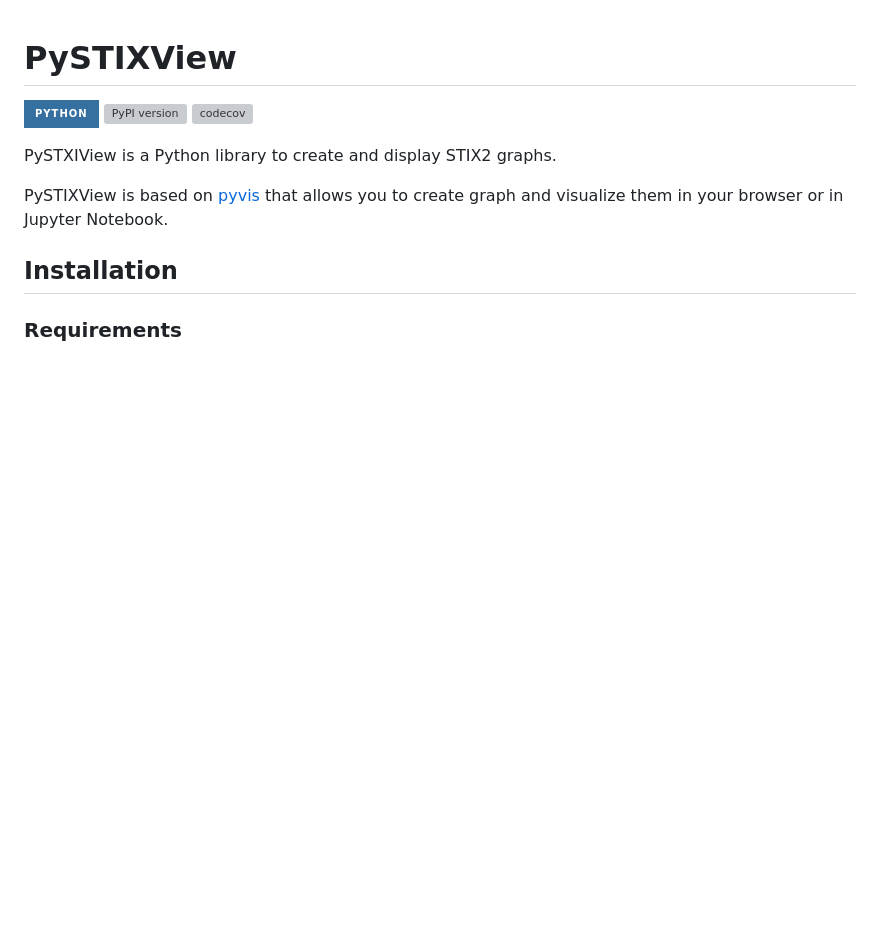
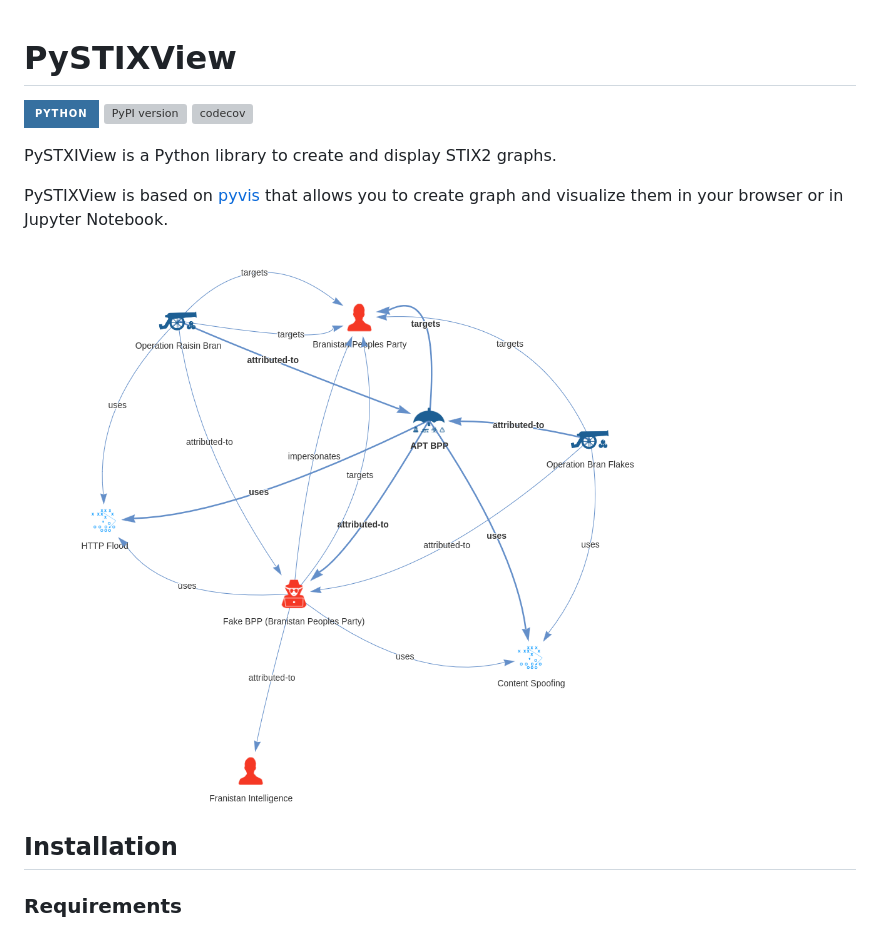
Before and after one commit to vincenzocaputo/PySTIXView, a Markdown page: README.md, the part around the change. GitHub-like rendering; pictures changed too: _media/graph_example.png (added); badges without logos; blank space fills up the shorter version; grey boxes are pictures that could not be loaded.

```diff
--- a/README.md
+++ b/README.md
@@ -4,6 +4,8 @@
 PySTXIView is a Python library to create and display STIX2 graphs.
 
 PySTIXView is based on [pyvis](https://github.com/WestHealth/pyvis/) that allows you to create graph and visualize them in your browser or in Jupyter Notebook.
+
+![](https://raw.githubusercontent.com/vincenzocaputo/PySTIXView/main/_media/graph_example.png)
 
 ## Installation
 
```
